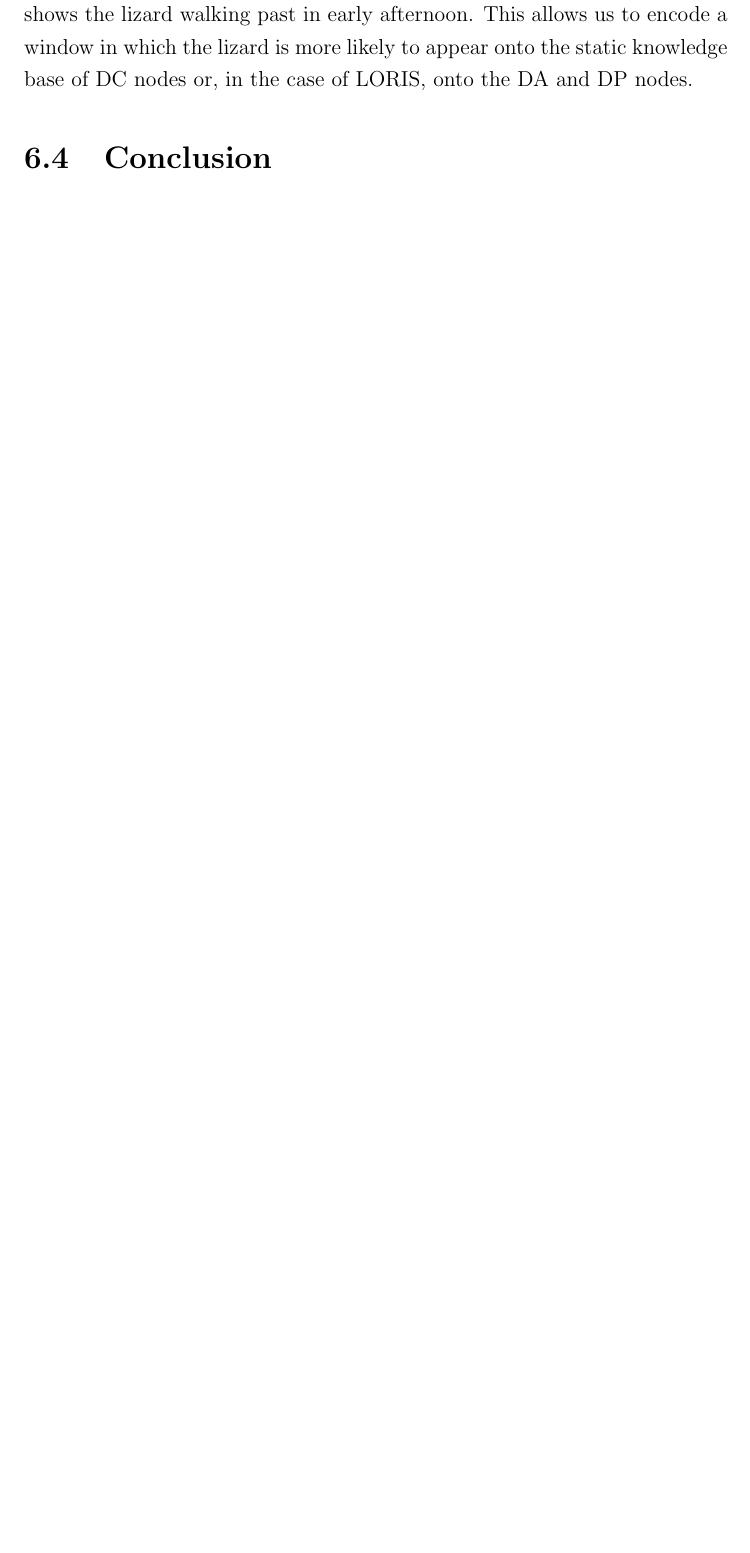
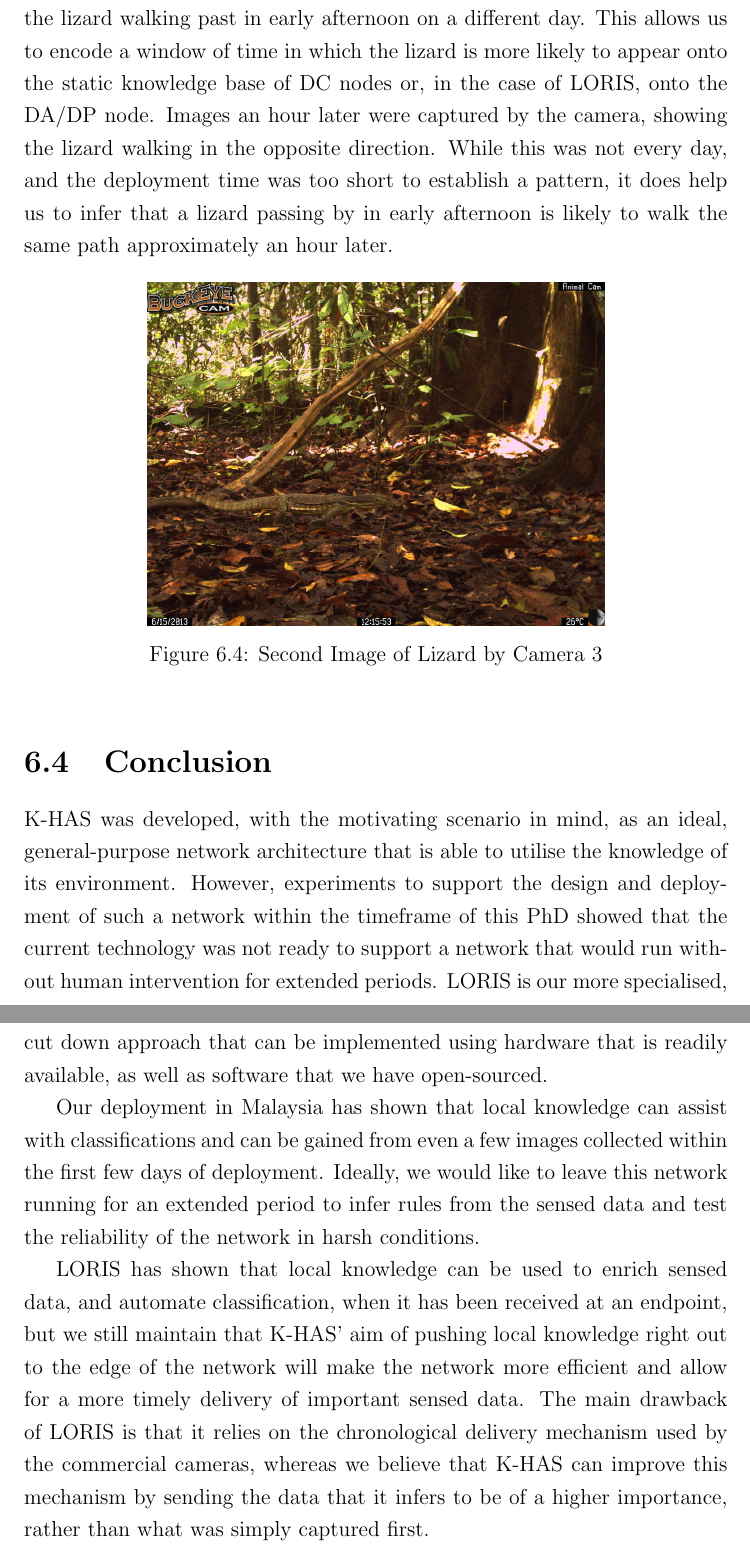
Before and after one commit to encima/thesis, a LaTeX thesis (thesis.tex, which reads Chap6/implementation.tex): part of page 97 of 107 before the commit and two parts of pages 98 and 99 of 109 after it, the two joined at a grey line, cut so that both start at the same text, the shorter picture padded with empty space. Compiled offline with pdfLaTeX.

Commit message:
recompiled, moved figures and added some conclusion template to implementation chapter

```diff
--- a/Chap6/implementation.tex
+++ b/Chap6/implementation.tex
@@ -71,4 +70,3 @@
 
 	The pictures of humans from the first six days are not of use for the current motivating scenario, focussed on animals in the rainforest corridor, but one could see this network also being tasked to warn the authorities of hunters in restricted areas of the rainforest. However, the images we have of animals, while few are animals of interest due to the proximity of the cameras to humans, were processed and used to create templates for future observations.
 
-	More interestingly, we were able to infer further rules from the short deployment that helped us to narrow down the choice of animals to match to based on the time of day and location. For example, Figure \ref{buckeye_img} shows a lizard crossing the path of Camera 3 in the middle of the day and Figure \ref{buckeye_img_2} shows the lizard walking past in early afternoon. This allows us to encode a window in which the lizard is more likely to appear onto the static knowledge base of DC nodes or, in the case of LORIS, onto the DA and DP nodes.
@@ -75 +77,18 @@
+	    \label{buckeye_img}
+	    \end{figure}
+
+	More interestingly, we were able to infer further rules from the short deployment that helped us to narrow down the choice of animals to match to based on the time of day and location. For example, Figure \ref{buckeye_img} shows a lizard crossing the path of Camera 3 in the middle of the day and Figure \ref{buckeye_img_2} shows the lizard walking past in early afternoon on a different day. This allows us to encode a window of time  in which the lizard is more likely to appear onto the static knowledge base of DC nodes or, in the case of LORIS, onto the DA/DP node. Images an hour later were captured by the camera, showing the lizard walking in the opposite direction. While this was not every day, and the deployment time was too short to establish a pattern, it does help us to infer that a lizard passing by in early afternoon is likely to walk the same path approximately an hour later.
+
+	    \begin{figure}[h]
+	    \centering
+		\includegraphics[width=0.65\textwidth]{Chap6/figures/buckeye_img_2}
+	    \caption{Second Image of Lizard by Camera 3}
+	    \label{buckeye_img_2}
+	    \end{figure}
+
 	\section{Conclusion}\label{loris:conc}
+	 K-HAS was developed, with the motivating scenario in mind, as an ideal, general-purpose network architecture that is able to utilise the knowledge of its environment. However, experiments to support the design and deployment of such a network within the timeframe of this PhD showed that the current technology was not ready to support a network that would run without human intervention for extended periods. LORIS is our more specialised, cut down approach that can be implemented using hardware that is readily available, as well as software that we have open-sourced.
+
+	Our deployment in Malaysia has shown that local knowledge can assist with classifications and can be gained from even a few images collected within the first few days of deployment. Ideally, we would like to leave this network running for an extended period to infer rules from the sensed data and test the reliability of the network in harsh conditions.
+
+	LORIS has shown that local knowledge can be used to enrich sensed data, and automate classification, when it has been received at an endpoint, but we still maintain that K-HAS' aim of pushing local knowledge right out to the edge of the network will make the network more efficient and allow for a more timely delivery of important sensed data.  The main drawback of LORIS is that it relies on the chronological delivery mechanism used by the commercial cameras, whereas we believe that K-HAS can improve this mechanism by sending the data that it infers to be of a higher importance, rather than what was simply captured first.
```
Also changed, not shown: thesis.pdf, Chap6/implementation.tex (9 more changed lines), 3 other files.
